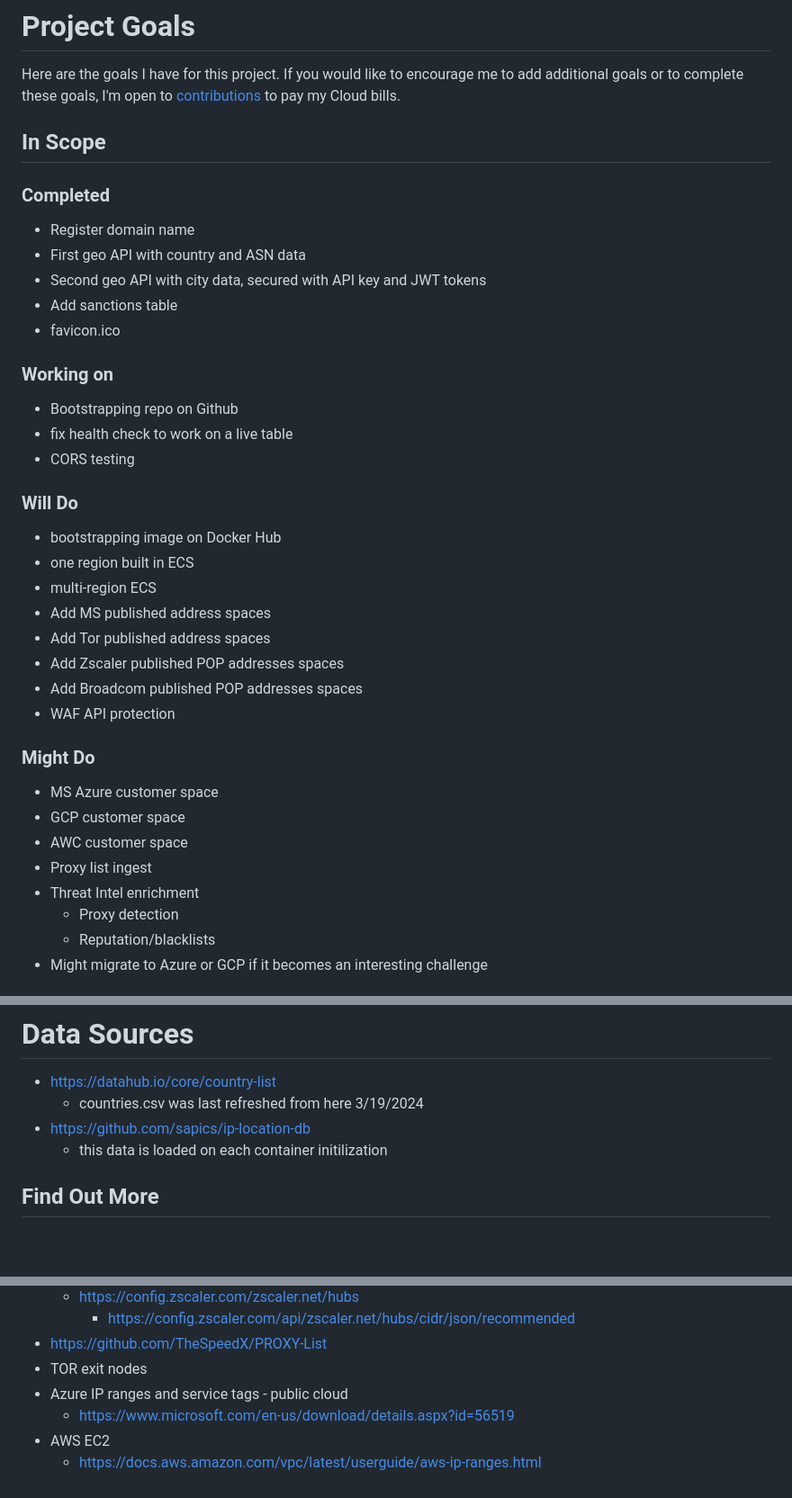
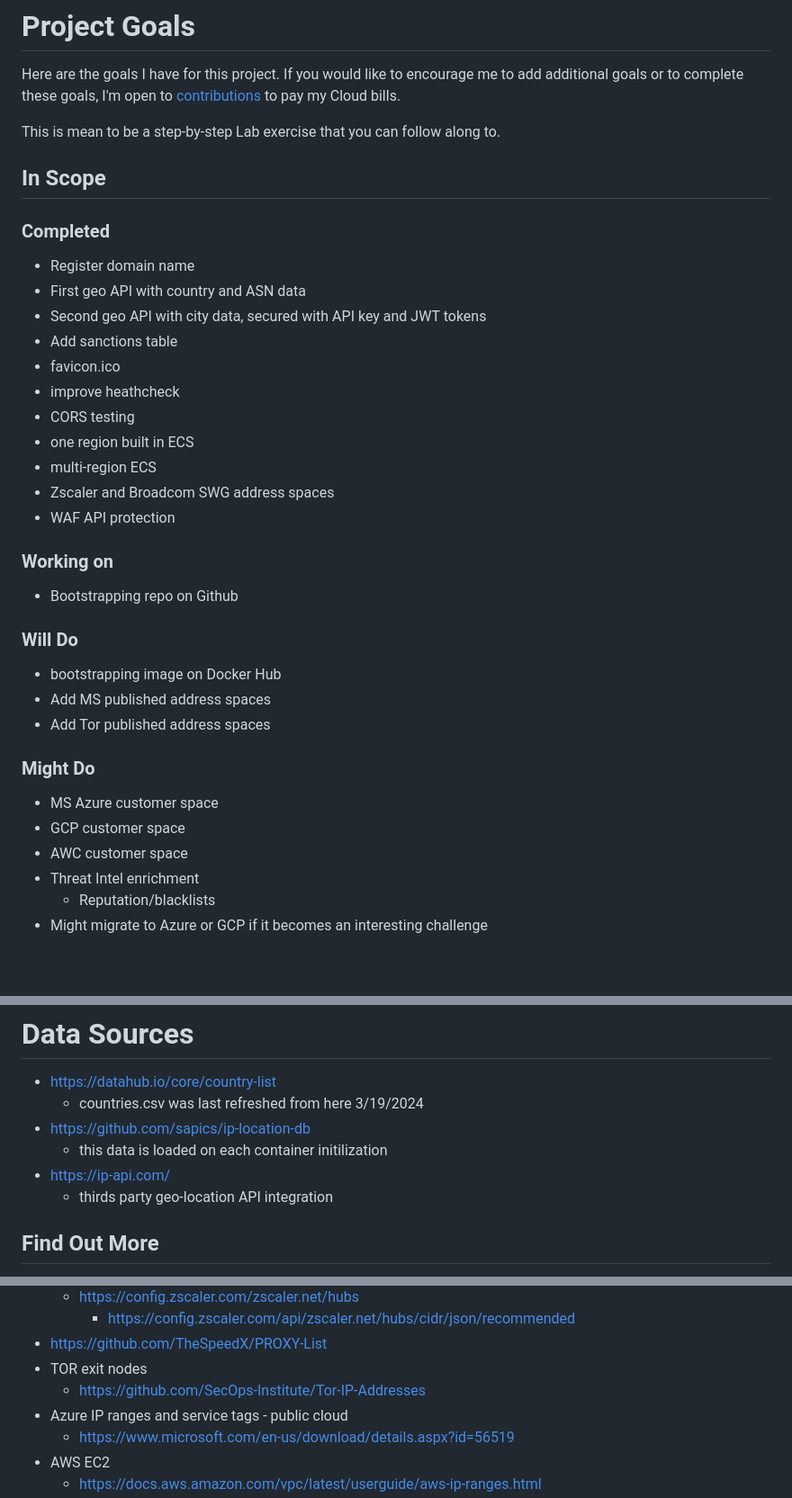
Before and after one commit to doritoes/iploc8.com, a Markdown page: README.md, 3 parts joined by grey strips. Shown: that part at 90% size. Drawn GitHub-style; blank space fills up the shorter version.

```diff
--- a/README.md
+++ b/README.md
@@ -25,6 +28,8 @@ This demonstration site has the following features:
 # Project Goals
 Here are the goals I have for this project. If you would like to encourage me to add additional goals or to complete these goals, I'm open to [contributions](https://account.venmo.com/u/unclenuc) to pay my Cloud bills.
 
+This is mean to be a step-by-step Lab exercise that you can follow along to.
+
 ## In Scope
 ### Completed
 - Register domain name
@@ -32,26 +37,23 @@ Here are the goals I have for this project. If you would like to encourage me to
 - Second geo API with city data, secured with API key and JWT tokens
 - Add sanctions table
 - favicon.ico
+- improve heathcheck
+- CORS testing
+- one region built in ECS
+- multi-region ECS
+- Zscaler and Broadcom SWG address spaces
+- WAF API protection
 ### Working on
 - Bootstrapping repo on Github
-- fix health check to work on a live table
-- CORS testing
 ### Will Do
 - bootstrapping image on Docker Hub
-- one region built in ECS
-- multi-region ECS
 - Add MS published address spaces
 - Add Tor published address spaces
-- Add Zscaler published POP addresses spaces
-- Add Broadcom published POP addresses spaces
-- WAF API protection
 ### Might Do
 - MS Azure customer space
 - GCP customer space
 - AWC customer space
-- Proxy list ingest
 - Threat Intel enrichment
-  - Proxy detection
   - Reputation/blacklists
 - Might migrate to Azure or GCP if it becomes an interesting challenge
 ## Out of Scope
@@ -86,6 +88,9 @@ Here are the goals I have for this project. If you would like to encourage me to
   - countries.csv was last refreshed from here 3/19/2024
 - https://github.com/sapics/ip-location-db
   - this data is loaded on each container initilization
+- https://ip-api.com/
+  - thirds party geo-location API integration
+
 ## Find Out More
 - https://iptoasn.com/
 - https://learn.microsoft.com/en-us/microsoft-365/enterprise/urls-and-ip-address-ranges?view=o365-worldwide
@@ -101,6 +106,7 @@ Here are the goals I have for this project. If you would like to encourage me to
     - https://config.zscaler.com/api/zscaler.net/hubs/cidr/json/recommended
 - https://github.com/TheSpeedX/PROXY-List
 - TOR exit nodes
+  - https://github.com/SecOps-Institute/Tor-IP-Addresses
 - Azure IP ranges and service tags - public cloud
   - https://www.microsoft.com/en-us/download/details.aspx?id=56519
 - AWS EC2
```
Also changed, not shown: other parts of README.md (+3 -0 lines).
